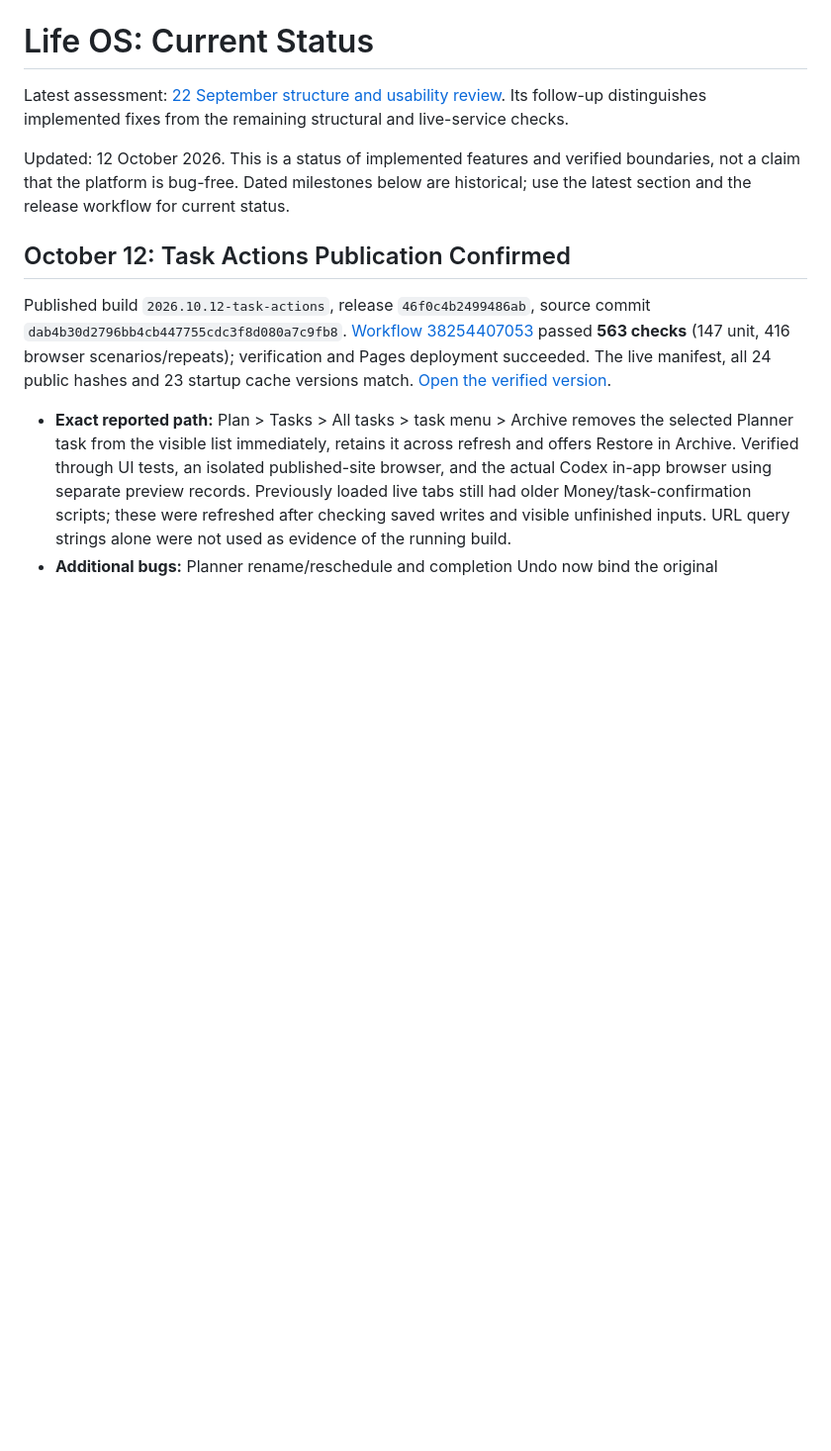
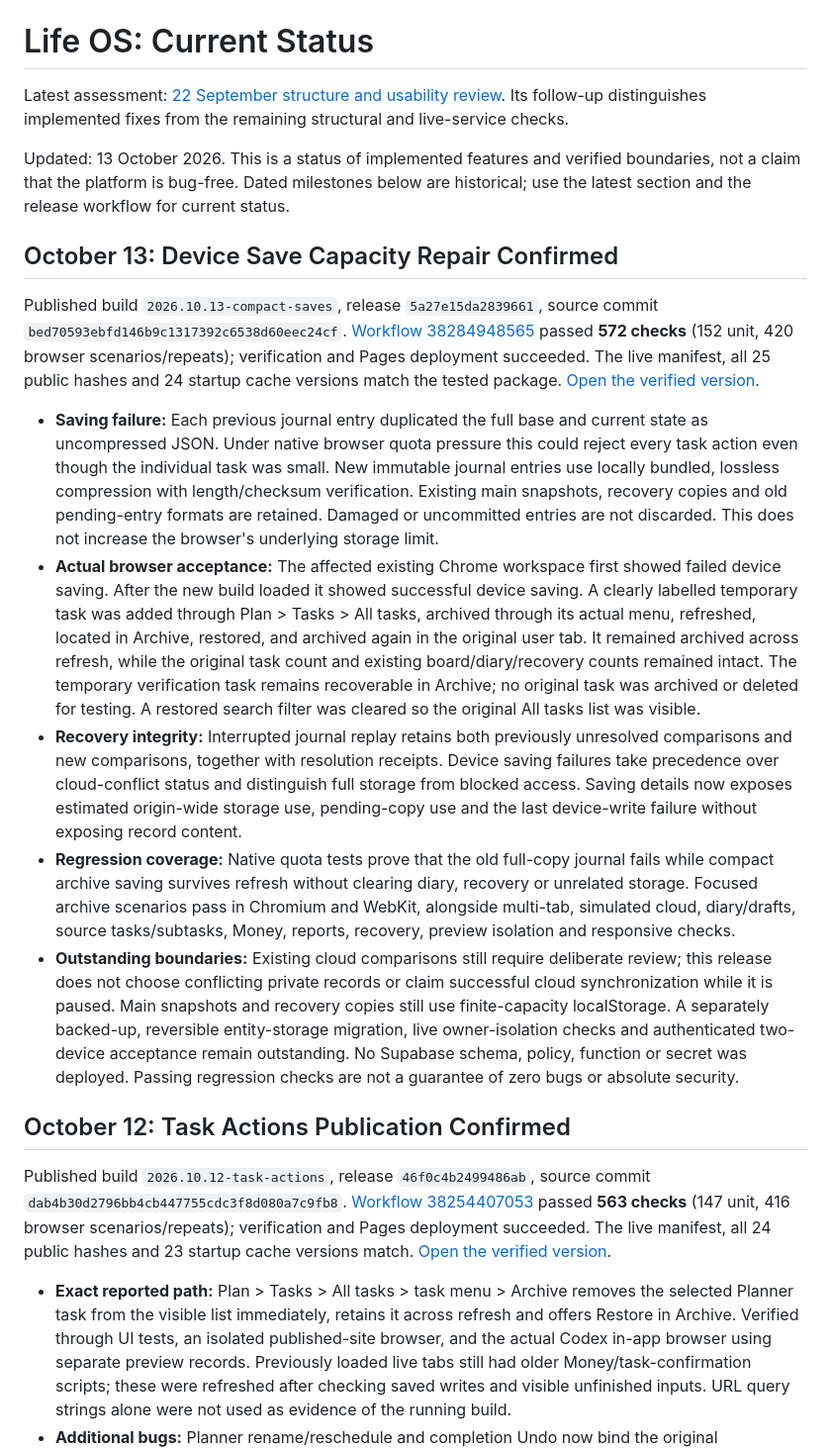
Before and after one commit to austinwong94/life-os, a Markdown page: PLATFORM-STATUS.md, the part around the change. Shown at 99% size. GitHub-like rendering; blank space fills up the shorter version.

Commit message:
Document verified live device-save capacity repair [skip ci]

```diff
--- a/PLATFORM-STATUS.md
+++ b/PLATFORM-STATUS.md
@@ -2,7 +2,17 @@
 
 Latest assessment: [22 September structure and usability review](PLATFORM-REASSESSMENT-2026-09-22.md). Its follow-up distinguishes implemented fixes from the remaining structural and live-service checks.
 
-Updated: 12 October 2026. This is a status of implemented features and verified boundaries, not a claim that the platform is bug-free. Dated milestones below are historical; use the latest section and the release workflow for current status.
+Updated: 13 October 2026. This is a status of implemented features and verified boundaries, not a claim that the platform is bug-free. Dated milestones below are historical; use the latest section and the release workflow for current status.
+
+## October 13: Device Save Capacity Repair Confirmed
+
+Published build `2026.10.13-compact-saves`, release `5a27e15da2839661`, source commit `bed70593ebfd146b9c1317392c6538d60eec24cf`. [Workflow 38284948565](https://github.com/austinwong94/life-os/actions/runs/38284948565) passed **572 checks** (152 unit, 420 browser scenarios/repeats); verification and Pages deployment succeeded. The live manifest, all 25 public hashes and 24 startup cache versions match the tested package. [Open the verified version](https://austinwong94.github.io/life-os/?v=5a27e15da2839661).
+
+- **Saving failure:** Each previous journal entry duplicated the full base and current state as uncompressed JSON. Under native browser quota pressure this could reject every task action even though the individual task was small. New immutable journal entries use locally bundled, lossless compression with length/checksum verification. Existing main snapshots, recovery copies and old pending-entry formats are retained. Damaged or uncommitted entries are not discarded. This does not increase the browser's underlying storage limit.
+- **Actual browser acceptance:** The affected existing Chrome workspace first showed failed device saving. After the new build loaded it showed successful device saving. A clearly labelled temporary task was added through Plan > Tasks > All tasks, archived through its actual menu, refreshed, located in Archive, restored, and archived again in the original user tab. It remained archived across refresh, while the original task count and existing board/diary/recovery counts remained intact. The temporary verification task remains recoverable in Archive; no original task was archived or deleted for testing. A restored search filter was cleared so the original All tasks list was visible.
+- **Recovery integrity:** Interrupted journal replay retains both previously unresolved comparisons and new comparisons, together with resolution receipts. Device saving failures take precedence over cloud-conflict status and distinguish full storage from blocked access. Saving details now exposes estimated origin-wide storage use, pending-copy use and the last device-write failure without exposing record content.
+- **Regression coverage:** Native quota tests prove that the old full-copy journal fails while compact archive saving survives refresh without clearing diary, recovery or unrelated storage. Focused archive scenarios pass in Chromium and WebKit, alongside multi-tab, simulated cloud, diary/drafts, source tasks/subtasks, Money, reports, recovery, preview isolation and responsive checks.
+- **Outstanding boundaries:** Existing cloud comparisons still require deliberate review; this release does not choose conflicting private records or claim successful cloud synchronization while it is paused. Main snapshots and recovery copies still use finite-capacity localStorage. A separately backed-up, reversible entity-storage migration, live owner-isolation checks and authenticated two-device acceptance remain outstanding. No Supabase schema, policy, function or secret was deployed. Passing regression checks are not a guarantee of zero bugs or absolute security.
 
 ## October 12: Task Actions Publication Confirmed
 
```
